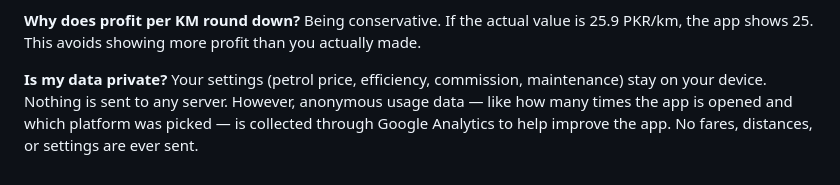
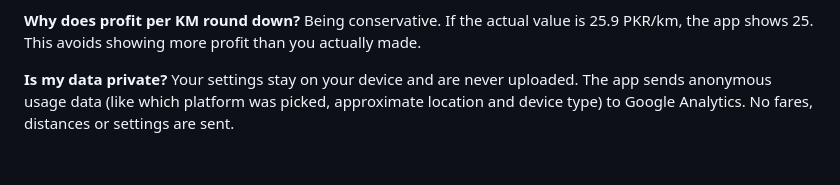
Before and after one commit to Blaze436/Driver-profit-calculator, a Markdown page: texts_en.md, the part around the change. GitHub-like rendering.

```diff
--- a/texts_en.md
+++ b/texts_en.md
@@ -69,4 +69,4 @@ Then Profit per KM = Net Profit ÷ Total Distance.
 Being conservative. If the actual value is 25.9 PKR/km, the app shows 25. This avoids showing more profit than you actually made.
 
 **Is my data private?**
-Your settings (petrol price, efficiency, commission, maintenance) stay on your device. Nothing is sent to any server. However, anonymous usage data — like how many times the app is opened and which platform was picked — is collected through Google Analytics to help improve the app. No fares, distances, or settings are ever sent.
+Your settings stay on your device and are never uploaded. The app sends anonymous usage data (like which platform was picked, approximate location and device type) to Google Analytics. No fares, distances or settings are sent.
```
Also changed, not shown: POST_DEV.md (+4 -2 lines).
